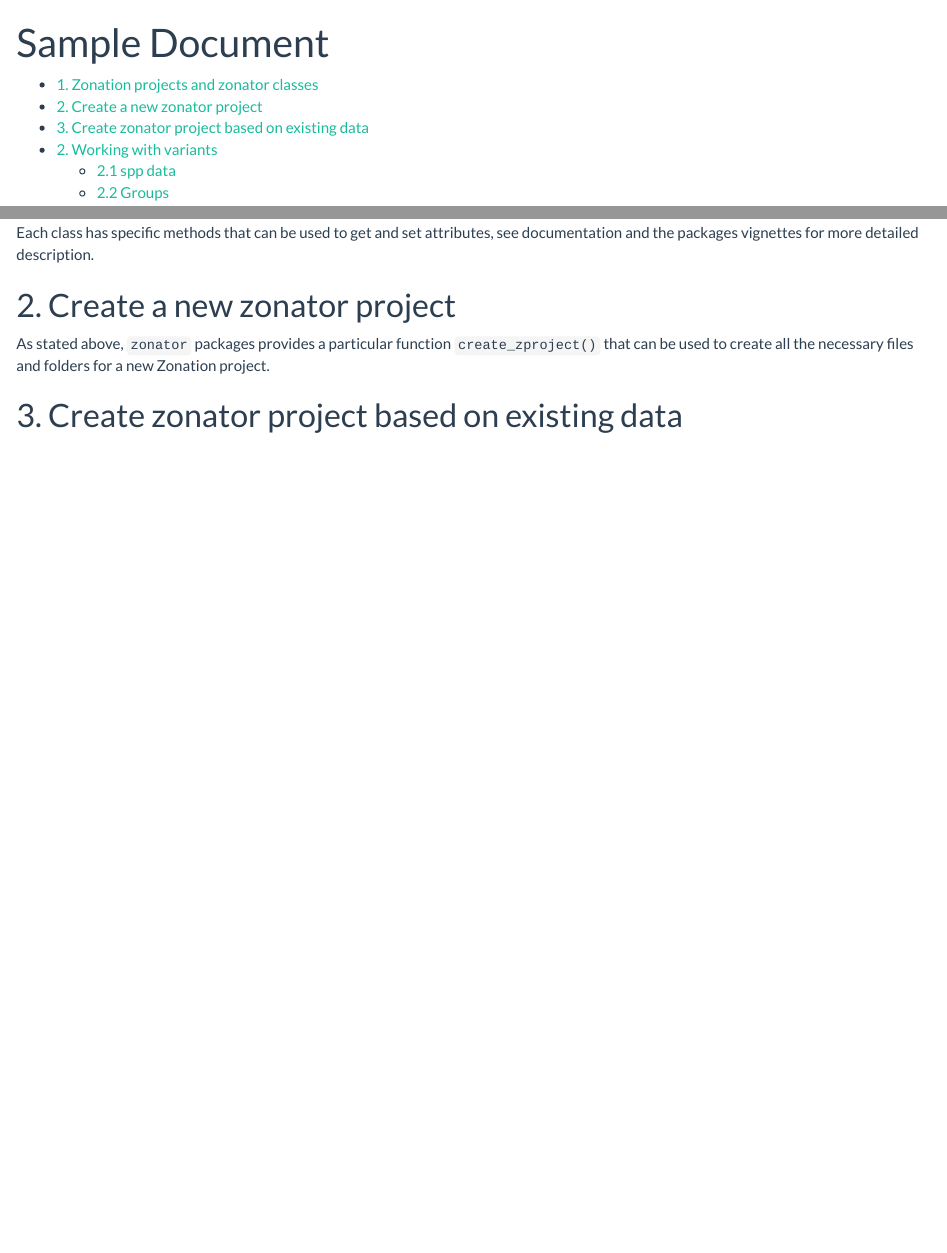
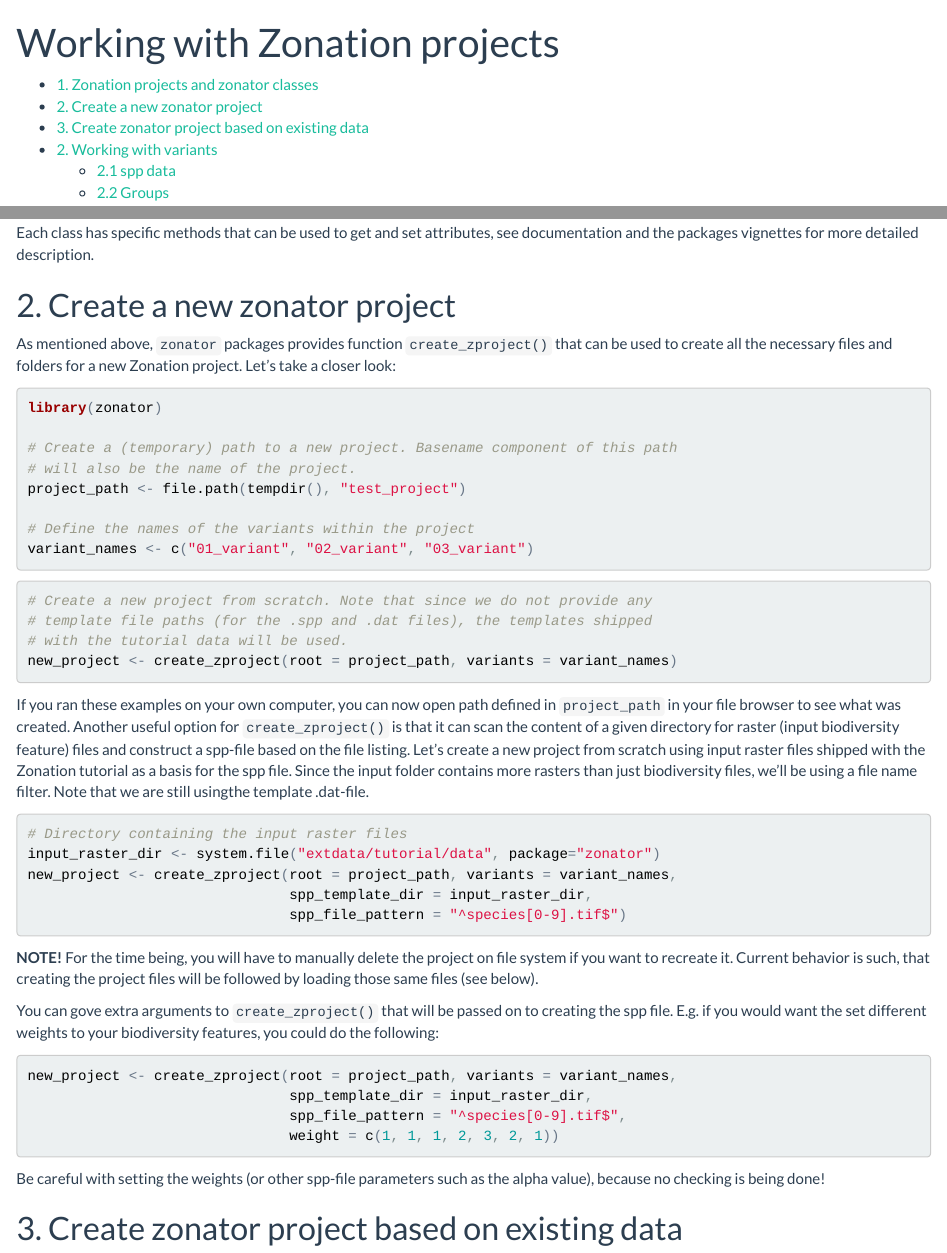
Before and after one commit to cbig/zonator, an R Markdown document (inst/doc/zonator-project.Rmd): the page in a window 1100 px wide, from its top, and a second part further down, joined at a grey line. The pictures show the output file inst/doc/zonator-project.html that the author committed with the source, opened offline.

Commit message:
Update package vignettes

````diff
--- a/inst/doc/zonator-project.Rmd
+++ b/inst/doc/zonator-project.Rmd
@@ -1,5 +1,5 @@
 ---
-title: "Sample Document"
+title: "Working with Zonation projects"
 output:
   html_document:
     toc: true
@@ -58,9 +58,63 @@ see documentation and the packages vignettes for more detailed description.
 
 ## 2. Create a new zonator project
 
-As stated above, `zonator` packages provides a particular function
-`create_zproject()` that can be used to create all the necessary files and
-folders for a new Zonation project.
+As mentioned above, `zonator` packages provides function `create_zproject()`
+that can be used to create all the necessary files and folders for a new
+Zonation project. Let's take a closer look:
+
+```{r create-new-init, message=FALSE,warning=FALSE}
+library(zonator)
+
+# Create a (temporary) path to a new project. Basename component of this path
+# will also be the name of the project.
+project_path <- file.path(tempdir(), "test_project")
+
+# Define the names of the variants within the project
+variant_names <- c("01_variant", "02_variant", "03_variant")
+```
+
+```{r create-new-01, message=FALSE,warning=FALSE,eval=FALSE}
+# Create a new project from scratch. Note that since we do not provide any
+# template file paths (for the .spp and .dat files), the templates shipped
+# with the tutorial data will be used.
+new_project <- create_zproject(root = project_path, variants = variant_names)
+```
+
+If you ran these examples on your own computer, you can now open path defined in
+`project_path` in your file browser to see what was created. Another useful
+option for `create_zproject()` is that it can scan the content of a given
+directory for raster (input biodiversity feature) files and construct a
+spp-file based on the file listing. Let's create a new project from scratch
+using input raster files shipped with the Zonation tutorial as a basis for the
+spp file. Since the input folder contains more rasters than just biodiversity
+files, we'll be using a file name filter. Note that we are still usingthe
+template .dat-file.
+
+```{r create-new-02, message=FALSE,warning=FALSE,eval=FALSE}
+# Directory containing the input raster files
+input_raster_dir <- system.file("extdata/tutorial/data", package="zonator")
+new_project <- create_zproject(root = project_path, variants = variant_names,
+                               spp_template_dir = input_raster_dir,
+                               spp_file_pattern = "^species[0-9].tif$")
+```
+
+**NOTE!** For the time being, you will have to manually delete the project on
+file system if you want to recreate it. Current behavior is such, that creating
+the project files will be followed by loading those same files (see below).
+
+You can gove extra arguments to `create_zproject()` that will be passed on to
+creating the spp file. E.g. if you would want the set different weights to
+your biodiversity features, you could do the following:
+
+```{r create-new-03, message=FALSE,warning=FALSE,eval=FALSE}
+new_project <- create_zproject(root = project_path, variants = variant_names,
+                               spp_template_dir = input_raster_dir,
+                               spp_file_pattern = "^species[0-9].tif$",
+                               weight = c(1, 1, 1, 2, 3, 2, 1))
+```
+
+Be careful with setting the weights (or other spp-file parameters such as the
+alpha value), because no checking is being done!
 
 ## 3. Create zonator project based on existing data
 
````
Also changed, not shown: inst/doc/zonator-project.R (+29 -0 lines), inst/doc/zonator-project.html, inst/doc/zonator-results.html, inst/doc/zonator-project.Rmd (2 more changed lines).
